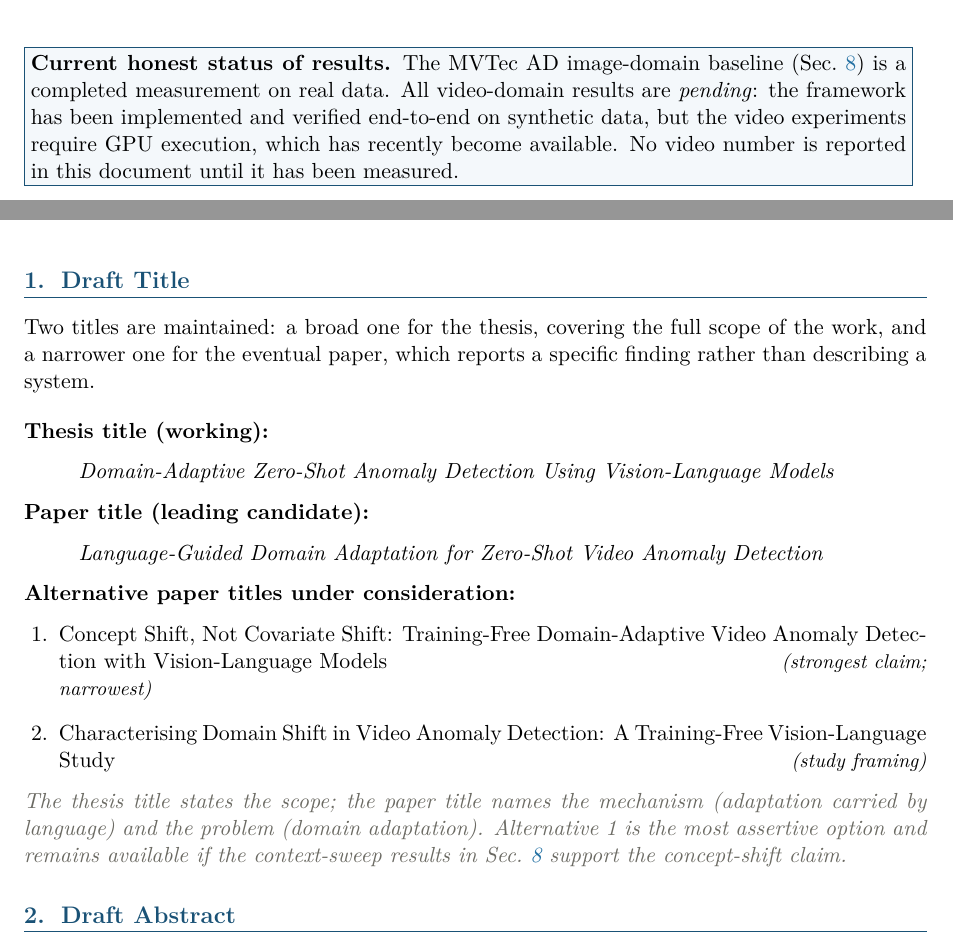
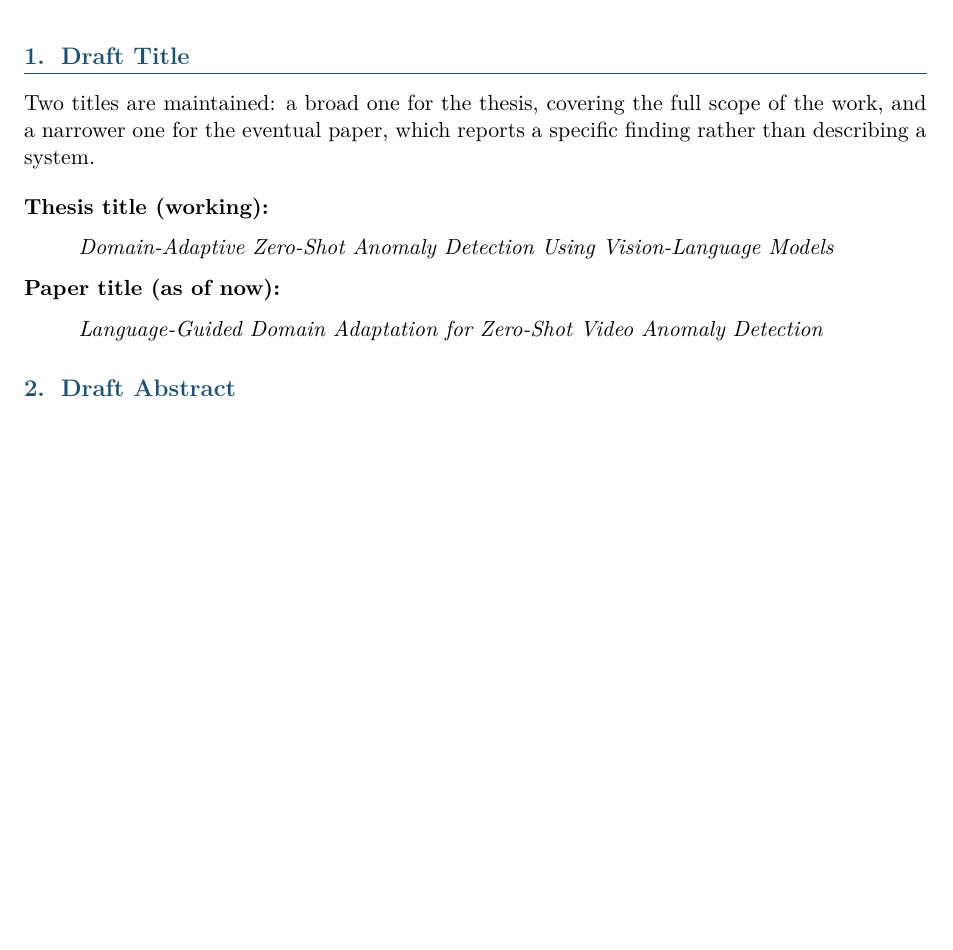
Before and after one commit to prakash-nitc/multimodal-anomaly-detection, a LaTeX document (docs/09_paper/main.tex): two parts of pages 2 and 3 of 14 before the commit and part of page 2 of 13 after it, the two joined at a grey line, cut at the place of the change, the shorter picture padded with empty space. Compiled offline with pdfLaTeX.

```diff
--- a/docs/09_paper/main.tex
+++ b/docs/09_paper/main.tex
@@ -137,16 +135,7 @@
 \end{tabularx}
 \end{table}
 
-\vspace{0.4em}
-\noindent\fcolorbox{secblue}{boxbg}{%
-\begin{minipage}{0.97\textwidth}
-\textbf{Current honest status of results.} The MVTec~AD image-domain baseline
-(Sec.~\ref{sec:results}) is a completed measurement on real data. All video-domain
-results are \emph{pending}: the framework has been implemented and verified
-end-to-end on synthetic data, but the video experiments require GPU execution,
-which has recently become available. No video number is reported in this document
-until it has been measured.
-\end{minipage}}
+
 
 \clearpage
 
@@ -163,25 +152,12 @@
 \emph{Domain-Adaptive Zero-Shot Anomaly Detection Using Vision-Language Models}
 \end{quote}
 
-\noindent\textbf{Paper title (leading candidate):}
+\noindent\textbf{Paper title (as of now):}
 \begin{quote}
 \emph{Language-Guided Domain Adaptation for Zero-Shot Video Anomaly Detection}
 \end{quote}
 
-\noindent\textbf{Alternative paper titles under consideration:}
-\begin{enumerate}[leftmargin=1.6em, itemsep=2pt]
-  \item Concept Shift, Not Covariate Shift: Training-Free Domain-Adaptive Video
-        Anomaly Detection with Vision-Language Models
-        \hfill\textit{\small(strongest claim; narrowest)}
-  \item Characterising Domain Shift in Video Anomaly Detection: A Training-Free
-        Vision-Language Study
-        \hfill\textit{\small(study framing)}
-\end{enumerate}
 
-\note{The thesis title states the scope; the paper title names the mechanism
-(adaptation carried by language) and the problem (domain adaptation). Alternative~1
-is the most assertive option and remains available if the context-sweep results in
-Sec.~\ref{sec:results} support the concept-shift claim.}
 
 % =====================================================================
 \section{Draft Abstract}
```
Also changed, not shown: docs/09_paper/main.tex (70 more changed lines).
